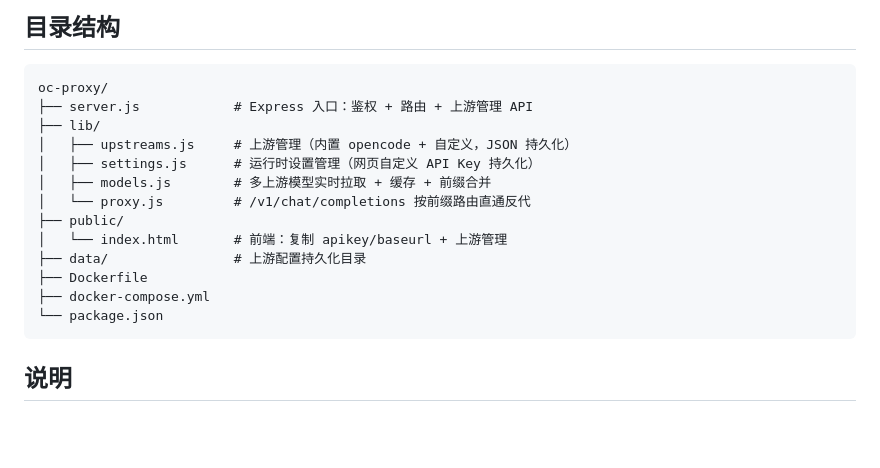
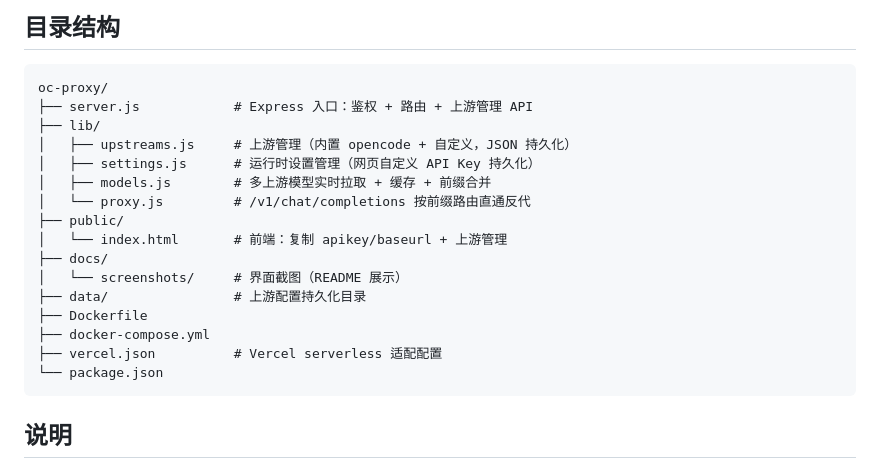
Before and after one commit to huixiaheyu/oc-proxy, a Markdown page: README.md, the part around the change printed below. Drawn GitHub-style; blank space fills up the shorter version.

````diff
--- a/README.md
+++ b/README.md
@@ -124,9 +161,12 @@ oc-proxy/
 │   └── proxy.js         # /v1/chat/completions 按前缀路由直通反代
 ├── public/
 │   └── index.html       # 前端：复制 apikey/baseurl + 上游管理
+├── docs/
+│   └── screenshots/     # 界面截图（README 展示）
 ├── data/                # 上游配置持久化目录
 ├── Dockerfile
 ├── docker-compose.yml
+├── vercel.json          # Vercel serverless 适配配置
 └── package.json
 ```
 
````
Also changed, not shown: other parts of README.md (+37 -0 lines), docs/screenshots/上游管理.png (added), docs/screenshots/可用模型.png (added), docs/screenshots/接入信息.png (added), 4 other files.
